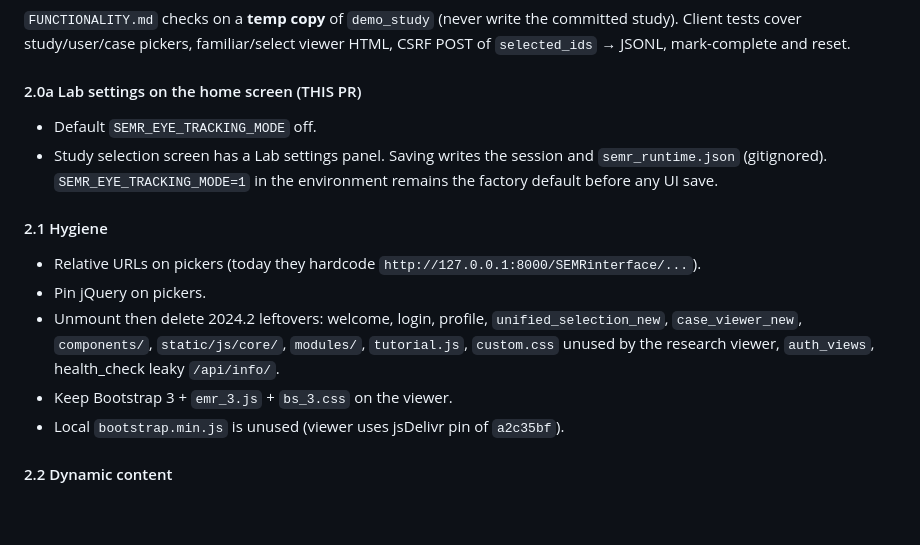
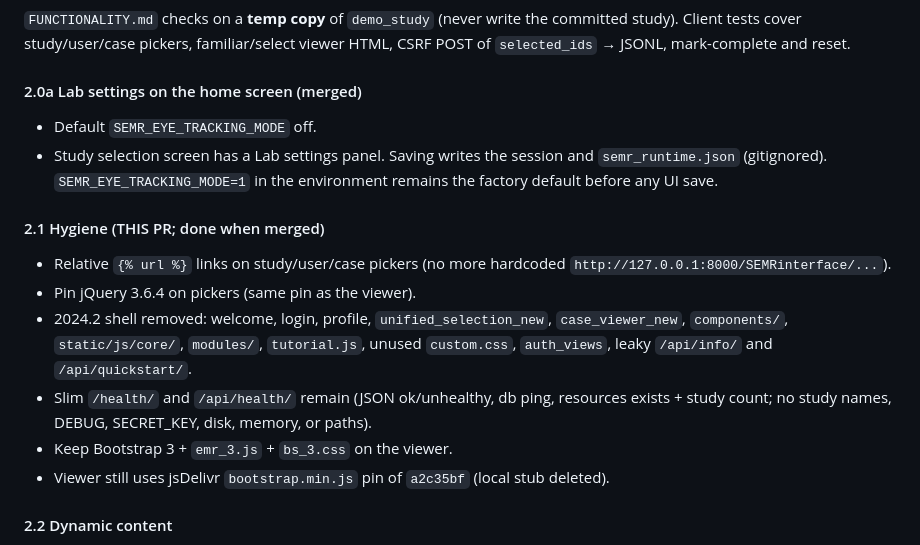
Before and after one commit to ajk77/SimpleEMRSystem, a Markdown page: docs/REFACTOR_PLAN.md, the part around the change. GitHub-like rendering; blank space fills up the shorter version.

Commit message:
Mark Phase 2.1 hygiene as this PR; note 2024.2 shell removal.

```diff
--- a/docs/REFACTOR_PLAN.md
+++ b/docs/REFACTOR_PLAN.md
@@ -253,18 +253,19 @@ Phase 1 (sections 0–8 above) restored the research-stable viewer from `a2c35bf
 
 `FUNCTIONALITY.md` checks on a **temp copy** of `demo_study` (never write the committed study). Client tests cover study/user/case pickers, familiar/select viewer HTML, CSRF POST of `selected_ids` → JSONL, mark-complete and reset.
 
-#### 2.0a Lab settings on the home screen (THIS PR)
+#### 2.0a Lab settings on the home screen (merged)
 
 - Default `SEMR_EYE_TRACKING_MODE` off.
 - Study selection screen has a Lab settings panel. Saving writes the session and `semr_runtime.json` (gitignored). `SEMR_EYE_TRACKING_MODE=1` in the environment remains the factory default before any UI save.
 
-#### 2.1 Hygiene
+#### 2.1 Hygiene (THIS PR; done when merged)
 
-- Relative URLs on pickers (today they hardcode `http://127.0.0.1:8000/SEMRinterface/...`).
-- Pin jQuery on pickers.
-- Unmount then delete 2024.2 leftovers: welcome, login, profile, `unified_selection_new`, `case_viewer_new`, `components/`, `static/js/core/`, `modules/`, `tutorial.js`, `custom.css` unused by the research viewer, `auth_views`, health_check leaky `/api/info/`.
+- Relative `{% url %}` links on study/user/case pickers (no more hardcoded `http://127.0.0.1:8000/SEMRinterface/...`).
+- Pin jQuery 3.6.4 on pickers (same pin as the viewer).
+- 2024.2 shell removed: welcome, login, profile, `unified_selection_new`, `case_viewer_new`, `components/`, `static/js/core/`, `modules/`, `tutorial.js`, unused `custom.css`, `auth_views`, leaky `/api/info/` and `/api/quickstart/`.
+- Slim `/health/` and `/api/health/` remain (JSON ok/unhealthy, db ping, resources exists + study count; no study names, DEBUG, SECRET_KEY, disk, memory, or paths).
 - Keep Bootstrap 3 + `emr_3.js` + `bs_3.css` on the viewer.
-- Local `bootstrap.min.js` is unused (viewer uses jsDelivr pin of `a2c35bf`).
+- Viewer still uses jsDelivr `bootstrap.min.js` pin of `a2c35bf` (local stub deleted).
 
 #### 2.2 Dynamic content
 
```
